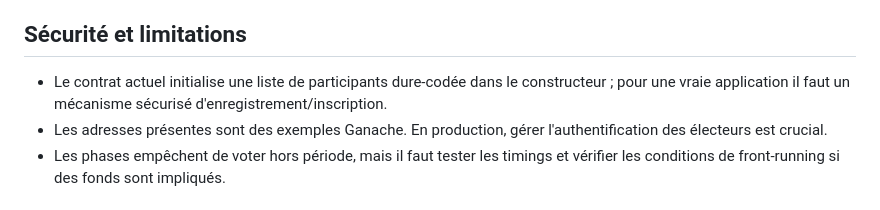
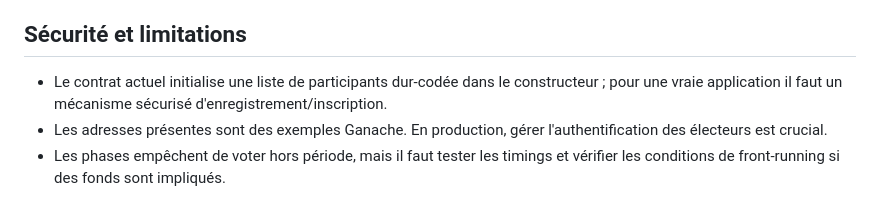
Before and after one commit to el-hadji-mamadou-sarr/smart-vote, a Markdown page: README.md, the part around the change. GitHub-like rendering.

Commit message:
Update README.md
Co-authored-by: sourcery-ai[bot] <58596630+sourcery-ai[bot]@users.noreply.github.com>

```diff
--- a/README.md
+++ b/README.md
@@ -84,7 +84,7 @@ Points techniques et corrections à faire
 
 Sécurité et limitations
 -----------------------
-- Le contrat actuel initialise une liste de participants dure-codée dans le constructeur ; pour une vraie application il faut un mécanisme sécurisé d'enregistrement/inscription.
+- Le contrat actuel initialise une liste de participants dur-codée dans le constructeur ; pour une vraie application il faut un mécanisme sécurisé d'enregistrement/inscription.
 - Les adresses présentes sont des exemples Ganache. En production, gérer l'authentification des électeurs est crucial.
 - Les phases empêchent de voter hors période, mais il faut tester les timings et vérifier les conditions de front-running si des fonds sont impliqués.
 
```
